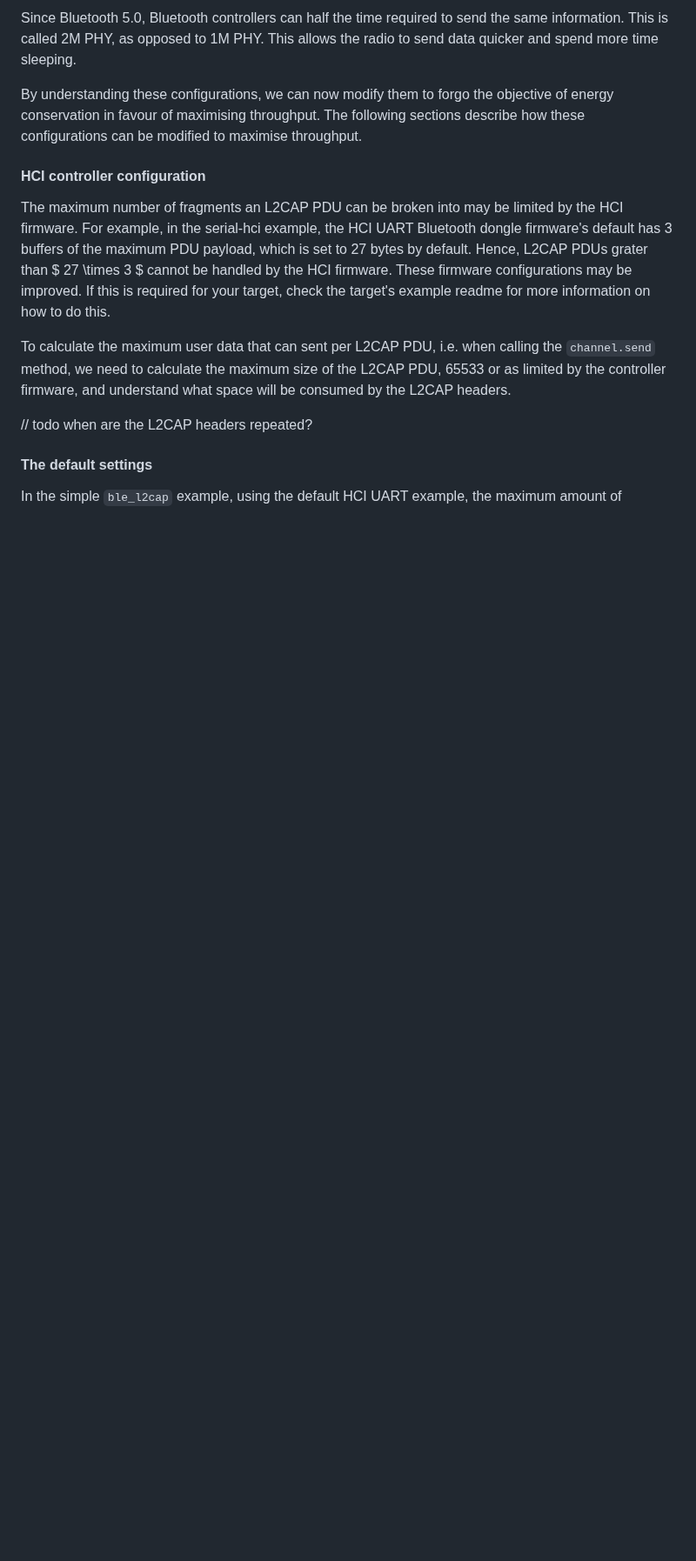
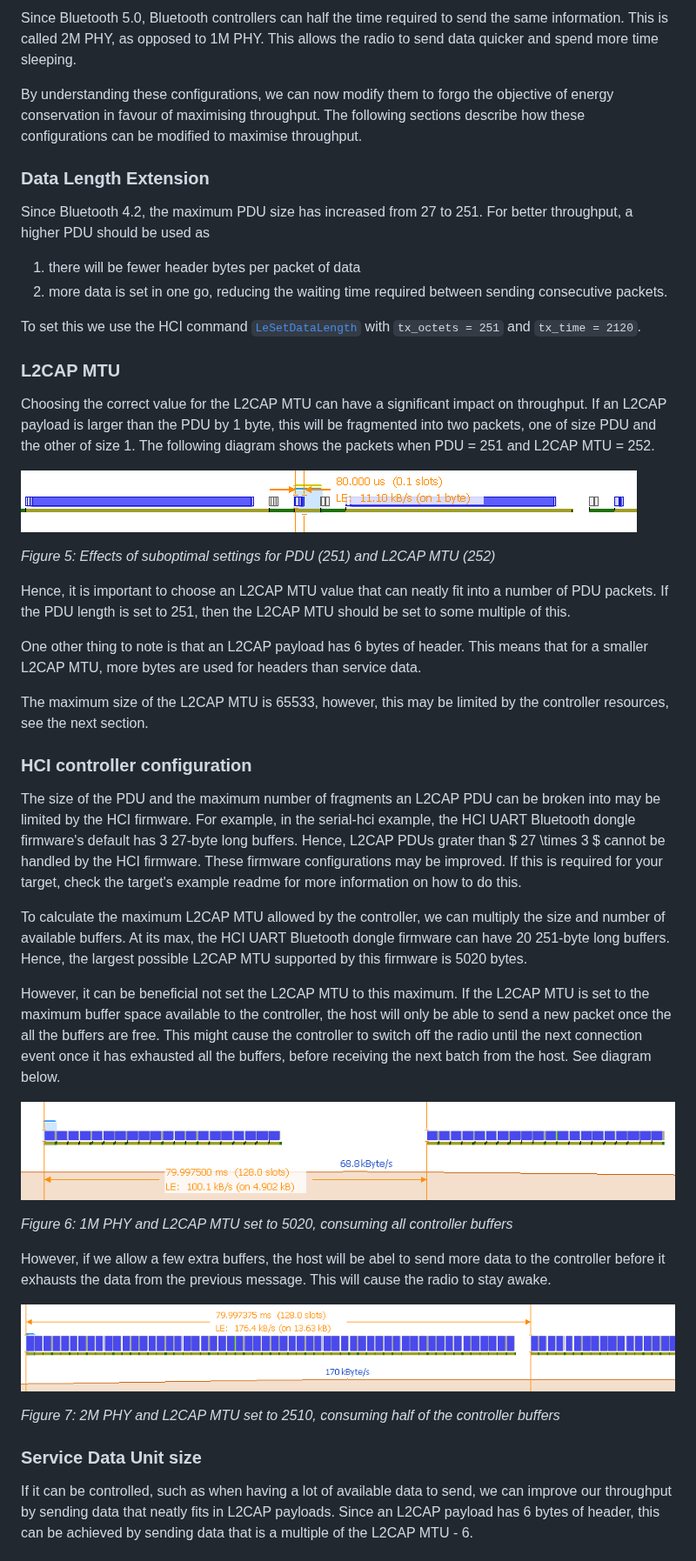
Before and after one commit to embassy-rs/trouble, a Markdown page: examples/README.md, the part around one of its changes. Shown at 87% size. Rendered like a GitHub page; pictures changed too: examples/assets/L2CAP_MTU_uses_all_buffers.png (added), examples/assets/L2CAP_MTU_uses_half_of_buffers.png (added), examples/assets/PDU-251_L2CAP-MTU-252.png (added); blank space fills up the shorter version.

Commit message:
Added more info to the high throughput example readme.

```diff
--- a/examples/README.md
+++ b/examples/README.md
@@ -74,22 +75,66 @@ This allows the radio to send data quicker and spend more time sleeping.
 By understanding these configurations, we can now modify them to forgo the objective of energy conservation in favour of maximising throughput.
 The following sections describe how these configurations can be modified to maximise throughput.
 
-#### HCI controller configuration
+### Data Length Extension
 
-The maximum number of fragments an L2CAP PDU can be broken into may be limited by the HCI firmware.
-For example, in the serial-hci example, the HCI UART Bluetooth dongle firmware's default has 3 buffers
-of the maximum PDU payload, which is set to 27 bytes by default.
+Since Bluetooth 4.2, the maximum PDU size has increased from 27 to 251.
+For better throughput, a higher PDU should be used as
+1. there will be fewer header bytes per packet of data
+2. more data is set in one go, reducing the waiting time required between sending consecutive packets.
+
+To set this we use the HCI command [`LeSetDataLength`](https://www.bluetooth.com/wp-content/uploads/Files/Specification/HTML/Core-54/out/en/host-controller-interface/host-controller-interface-functional-specification.html#UUID-242f8446-8cd1-8293-a341-b09354bae550) with `tx_octets = 251` and `tx_time = 2120`.
+
+### L2CAP MTU
+
+Choosing the correct value for the L2CAP MTU can have a significant impact on throughput.
+If an L2CAP payload is larger than the PDU by 1 byte, this will be fragmented into two packets, one of size PDU and the other of size 1.
+The following diagram shows the packets when PDU = 251 and L2CAP MTU = 252.
+
+![](assets/PDU-251_L2CAP-MTU-252.png)
+
+*Figure 5: Effects of suboptimal settings for PDU (251) and L2CAP MTU (252)*
+
+Hence, it is important to choose an L2CAP MTU value that can neatly fit into a number of PDU packets.
+If the PDU length is set to 251, then the L2CAP MTU should be set to some multiple of this.
+
+One other thing to note is that an L2CAP payload has 6 bytes of header.
+This means that for a smaller L2CAP MTU, more bytes are used for headers than service data.
+
+The maximum size of the L2CAP MTU is 65533, however, this may be limited by the controller resources, see the next section.
+
+### HCI controller configuration
+
+The size of the PDU and the maximum number of fragments an L2CAP PDU can be broken into may be limited by the HCI firmware.
+For example, in the serial-hci example, the HCI UART Bluetooth dongle firmware's default has 3 27-byte long buffers.
 Hence, L2CAP PDUs grater than $ 27 \times 3 $ cannot be handled by the HCI firmware.
 These firmware configurations may be improved.
 If this is required for your target, check the target's example readme for more information on how to do this.
 
-To calculate the maximum user data that can sent per L2CAP PDU, i.e. when calling the `channel.send` method,
-we need to calculate the maximum size of the L2CAP PDU, 65533 or as limited by the controller firmware,
-and understand what space will be consumed by the L2CAP headers.
+To calculate the maximum L2CAP MTU allowed by the controller, we can multiply the size and number of available buffers.
+At its max, the HCI UART Bluetooth dongle firmware can have 20 251-byte long buffers.
+Hence, the largest possible L2CAP MTU supported by this firmware is 5020 bytes.
 
-// todo when are the L2CAP headers repeated?
+However, it can be beneficial not set the L2CAP MTU to this maximum.
+If the L2CAP MTU is set to the maximum buffer space available to the controller,
+the host will only be able to send a new packet once the all the buffers are free.
+This might cause the controller to switch off the radio until the next connection event once it has exhausted all the buffers,
+before receiving the next batch from the host. See diagram below.
 
+![](assets/L2CAP_MTU_uses_all_buffers.png)
 
-#### The default settings
+*Figure 6: 1M PHY and L2CAP MTU set to 5020, consuming all controller buffers*
 
-In the simple `ble_l2cap` example, using the default HCI UART example, the maximum amount of
+However, if we allow a few extra buffers, the host will be abel to send more data to the controller before it
+exhausts the data from the previous message.
+This will cause the radio to stay awake.
+
+![](assets/L2CAP_MTU_uses_half_of_buffers.png)
+
+*Figure 7: 2M PHY and L2CAP MTU set to 2510, consuming half of the controller buffers*
+
+### Service Data Unit size
+
+If it can be controlled, such as when having a lot of available data to send, we can improve our throughput by sending
+data that neatly fits in L2CAP payloads.
+Since an L2CAP payload has 6 bytes of header, this can be achieved by sending data that is a multiple of the L2CAP MTU - 6.
+
```
Also changed, not shown: other parts of examples/README.md (+27 -14 lines), 4 other files.
